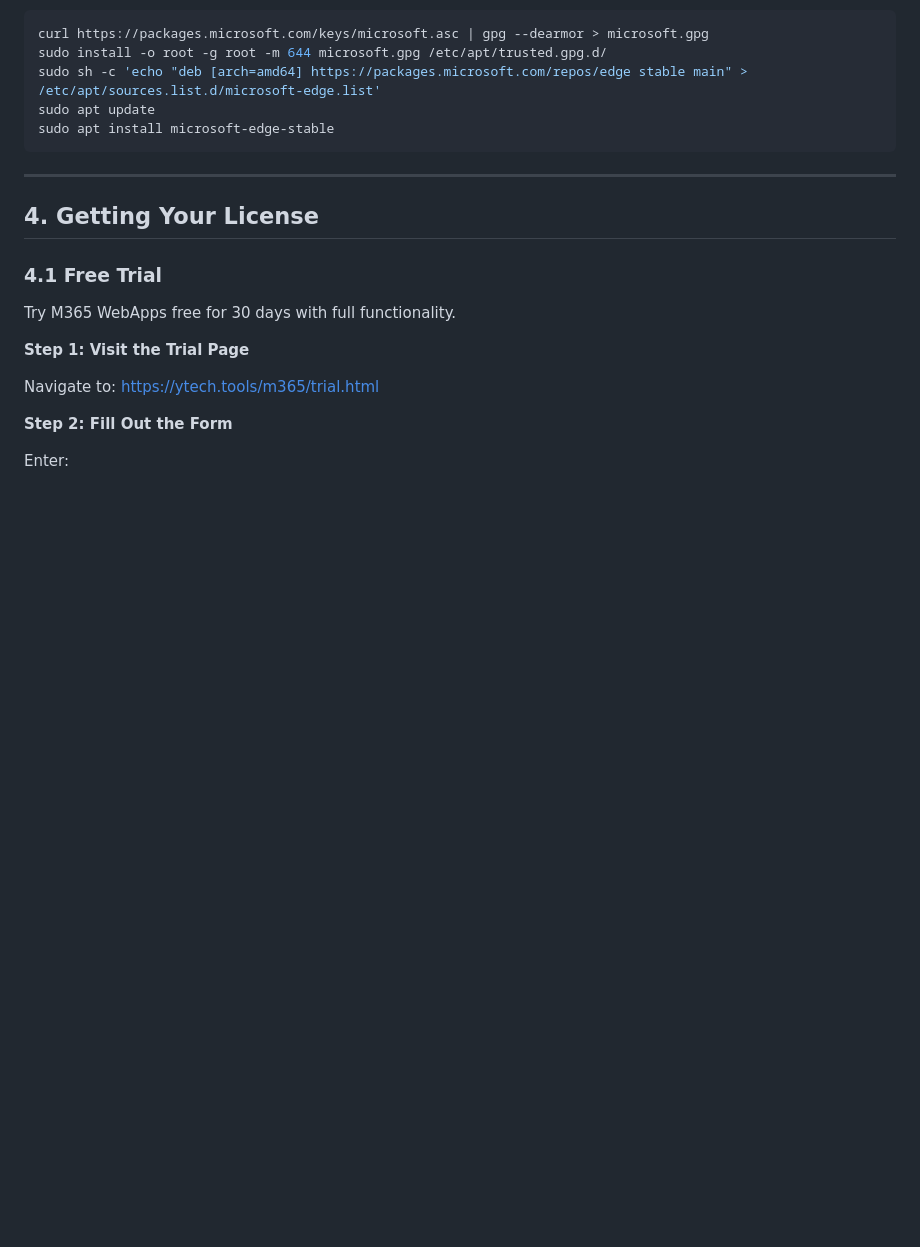
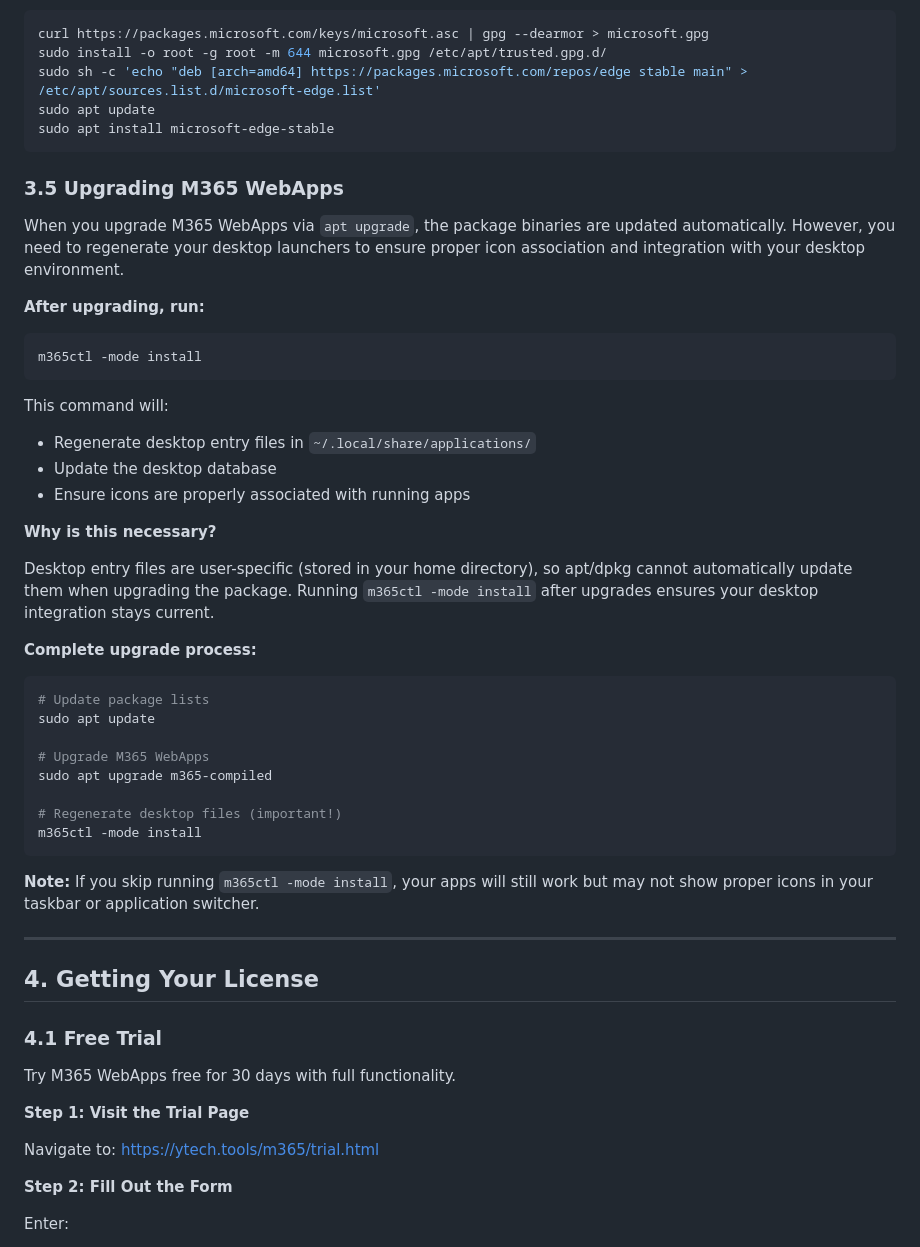
Before and after one commit to ayadlin/m365-compiled-pages, a Markdown page: docs/USER_GUIDE.md, the part around the change. GitHub-like rendering; blank space fills up the shorter version.

Commit message:
deploy: ayadlin/m365-compiled@c971e6cd2c0ba0b4b437b0c55757810bbb5eb8ed

````diff
--- a/docs/USER_GUIDE.md
+++ b/docs/USER_GUIDE.md
@@ -211,6 +211,40 @@ sudo sh -c 'echo "deb [arch=amd64] https://packages.microsoft.com/repos/edge sta
 sudo apt update
 sudo apt install microsoft-edge-stable
 ```
+
+### 3.5 Upgrading M365 WebApps
+
+When you upgrade M365 WebApps via `apt upgrade`, the package binaries are updated automatically. However, you need to regenerate your desktop launchers to ensure proper icon association and integration with your desktop environment.
+
+**After upgrading, run:**
+
+```bash
+m365ctl -mode install
+```
+
+This command will:
+- Regenerate desktop entry files in `~/.local/share/applications/`
+- Update the desktop database
+- Ensure icons are properly associated with running apps
+
+**Why is this necessary?**
+
+Desktop entry files are user-specific (stored in your home directory), so apt/dpkg cannot automatically update them when upgrading the package. Running `m365ctl -mode install` after upgrades ensures your desktop integration stays current.
+
+**Complete upgrade process:**
+
+```bash
+# Update package lists
+sudo apt update
+
+# Upgrade M365 WebApps
+sudo apt upgrade m365-compiled
+
+# Regenerate desktop files (important!)
+m365ctl -mode install
+```
+
+**Note:** If you skip running `m365ctl -mode install`, your apps will still work but may not show proper icons in your taskbar or application switcher.
 
 ---
 
````
